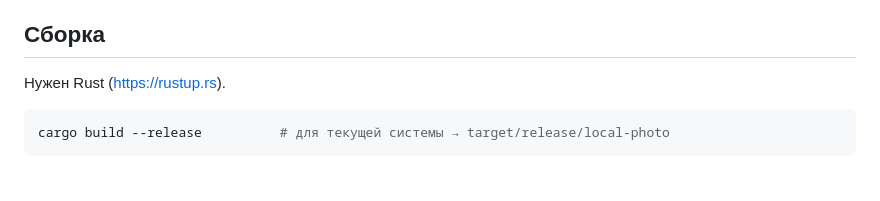
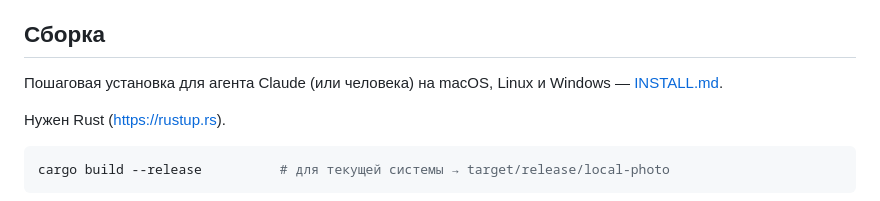
Before and after one commit to rieS1mply/claudeweed, a Markdown page: README.md, the part around the change. Drawn GitHub-style; blank space fills up the shorter version.

Commit message:
Инструкция по установке для агента Claude
Co-Authored-By: Claude Opus 5.5 <noreply@anthropic.com>

```diff
--- a/README.md
+++ b/README.md
@@ -26,6 +26,8 @@
 - **Корзина** — всё удалённое хранится 30 дней (`.local-photo/trash`), потом удаляется навсегда; можно восстановить или отменить удаление сразу.
 
 ## Сборка
+
+Пошаговая установка для агента Claude (или человека) на macOS, Linux и Windows — [INSTALL.md](INSTALL.md).
 
 Нужен Rust (https://rustup.rs).
 
```
Also changed, not shown: INSTALL.md (added, +185 -0 lines).
